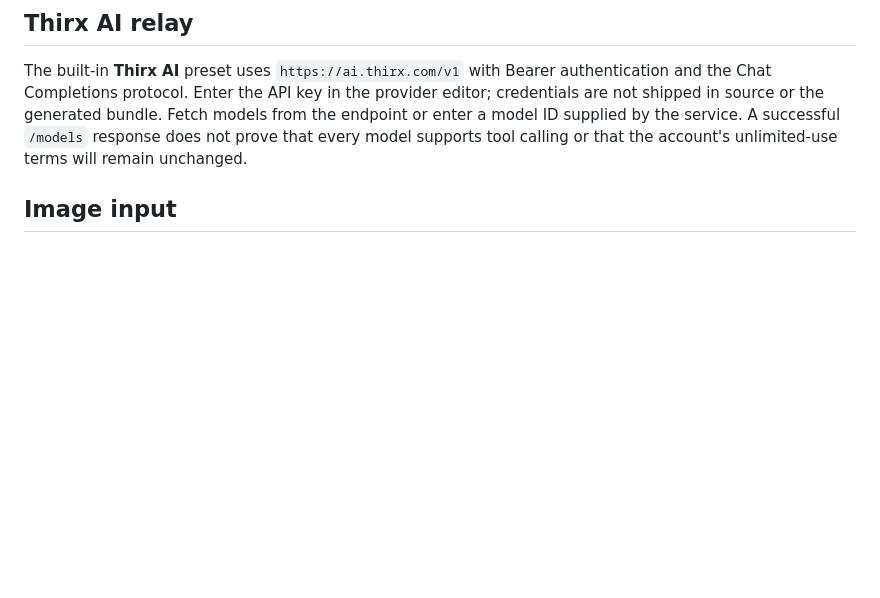
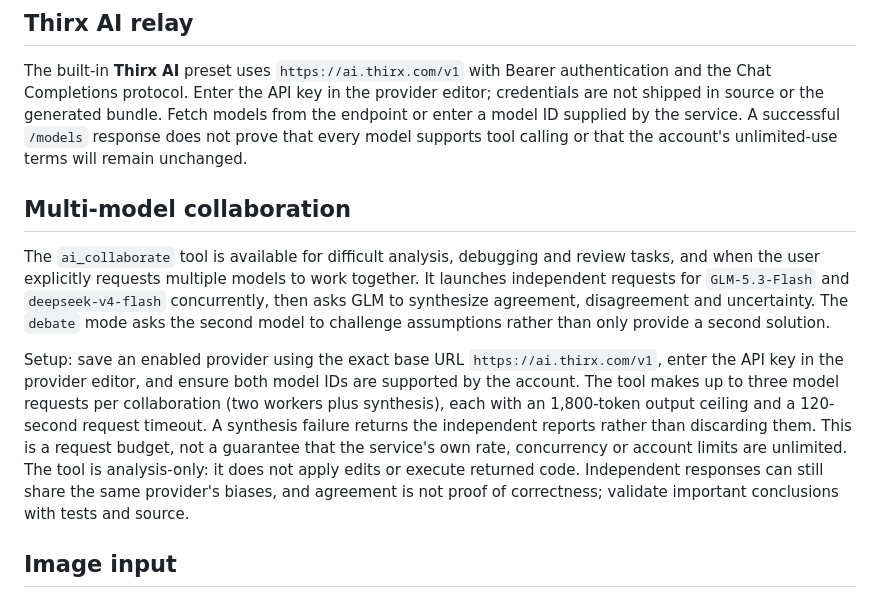
Before and after one commit to azcvyhnb-cpu/ProjectUAI-TierSSS, a Markdown page: docs/PROVIDER_COMPATIBILITY.md, the part around the change. Drawn GitHub-style; blank space fills up the shorter version.

Commit message:
Document concurrent Thirx model collaboration

```diff
--- a/docs/PROVIDER_COMPATIBILITY.md
+++ b/docs/PROVIDER_COMPATIBILITY.md
@@ -20,6 +20,26 @@ editor; credentials are not shipped in source or the generated bundle. Fetch mod
 from the endpoint or enter a model ID supplied by the service. A successful
 `/models` response does not prove that every model supports tool calling or that
 the account's unlimited-use terms will remain unchanged.
+
+## Multi-model collaboration
+
+The `ai_collaborate` tool is available for difficult analysis, debugging and
+review tasks, and when the user explicitly requests multiple models to work
+together. It launches independent requests for `GLM-5.3-Flash` and
+`deepseek-v4-flash` concurrently, then asks GLM to synthesize agreement,
+disagreement and uncertainty. The `debate` mode asks the second model to
+challenge assumptions rather than only provide a second solution.
+
+Setup: save an enabled provider using the exact base URL
+`https://ai.thirx.com/v1`, enter the API key in the provider editor, and ensure
+both model IDs are supported by the account. The tool makes up to three model
+requests per collaboration (two workers plus synthesis), each with an 1,800-token
+output ceiling and a 120-second request timeout. A synthesis failure returns the
+independent reports rather than discarding them. This is a request budget, not a
+guarantee that the service's own rate, concurrency or account limits are unlimited.
+The tool is analysis-only: it does not apply edits or execute returned code.
+Independent responses can still share the same provider's biases, and agreement
+is not proof of correctness; validate important conclusions with tests and source.
 
 ## Image input
 
```
